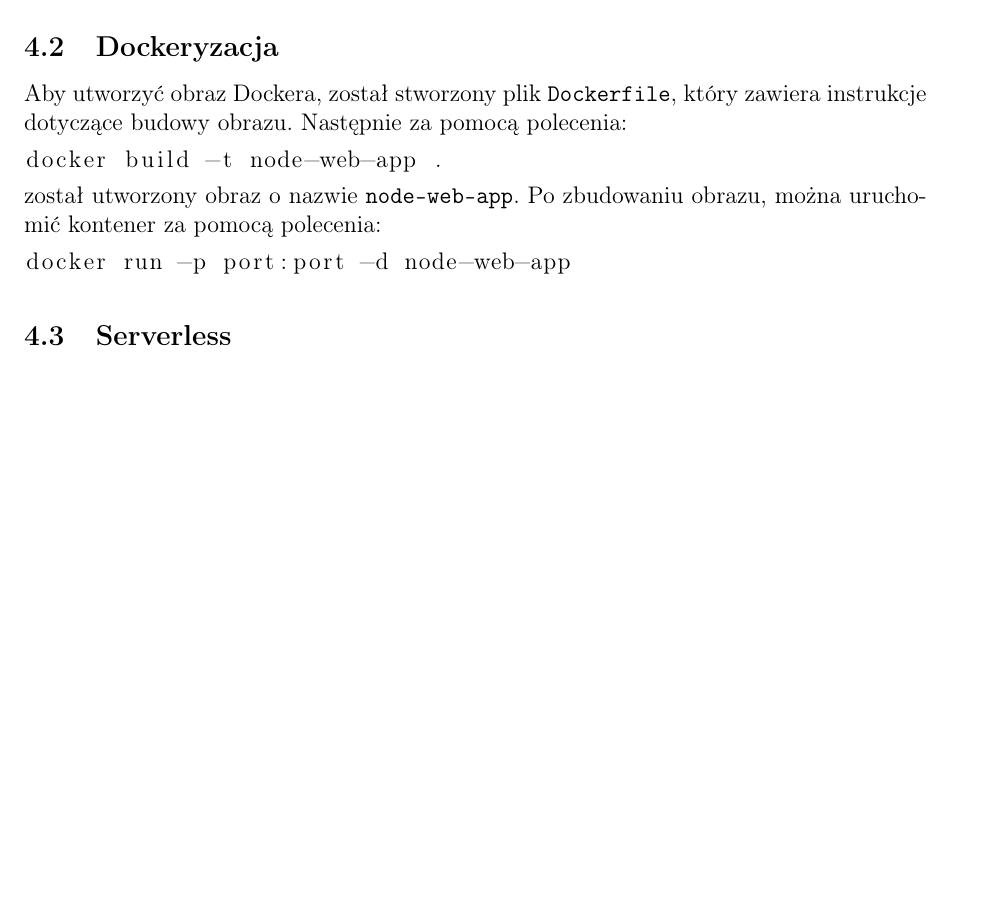
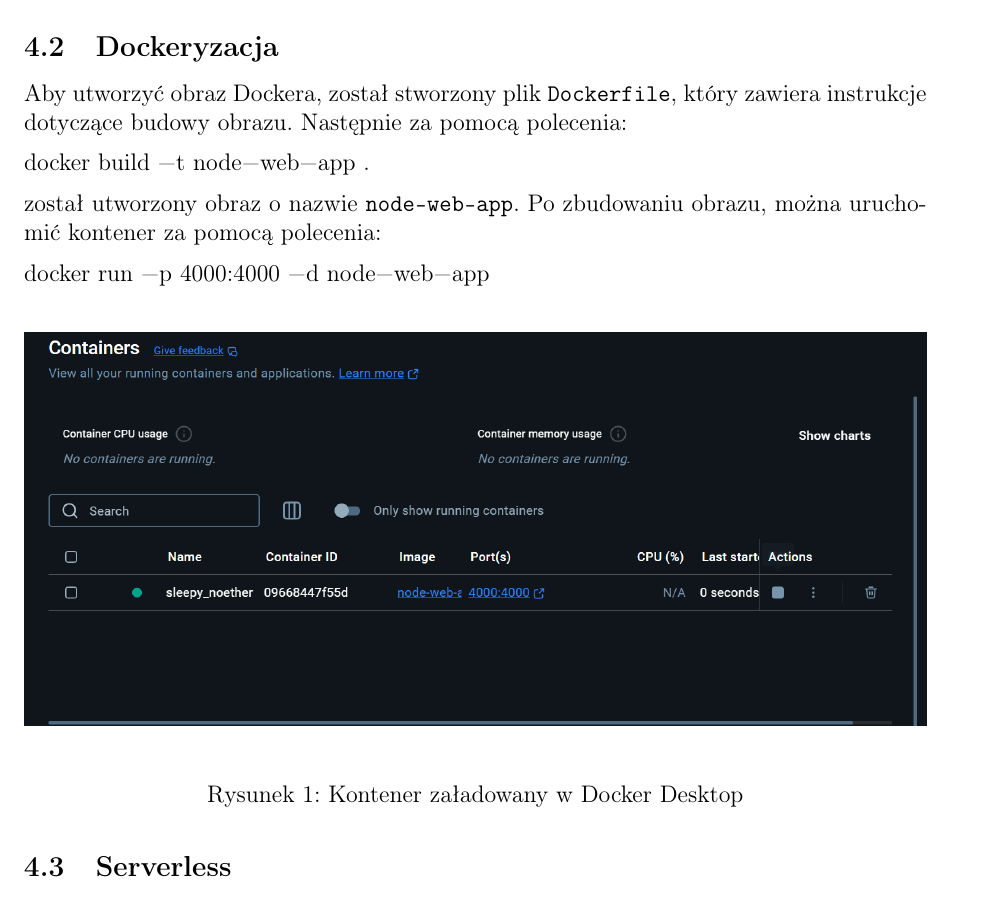
Before and after one commit to lmProgramming/uni-cloud-development, a LaTeX document (lab01/report/report.tex): part of page 2 of 4, cut so that both start at the same text, the shorter picture padded with empty space. Compiled offline with pdfLaTeX.

Commit message:
feat: report finished

```diff
--- a/lab01/report/report.tex
+++ b/lab01/report/report.tex
@@ -46,10 +46,16 @@ Pliki statyczne, takie jak CSS, skrypty TypeScript czy grafiki, są przechowywan
 
 \subsection{Dockeryzacja}
 Aby utworzyć obraz Dockera, został stworzony plik \texttt{Dockerfile}, który zawiera instrukcje dotyczące budowy obrazu. Następnie za pomocą polecenia:
-\begin{lstlisting}
+\begin{lstlisting}[columns=fullflexible]
 docker build -t node-web-app .
 \end{lstlisting}
 został utworzony obraz o nazwie \texttt{node-web-app}. Po zbudowaniu obrazu, można uruchomić kontener za pomocą polecenia:
-\begin{lstlisting}
-docker run -p port:port -d node-web-app
+\begin{lstlisting}[columns=fullflexible]
+docker run -p 4000:4000 -d node-web-app
 \end{lstlisting}
+
+\begin{figure}[H]
+    \centering
+    \includegraphics[width=1\textwidth]{images/docker.png}
+    \caption{Kontener załadowany w Docker Desktop}
+\end{figure}
```
Also changed, not shown: lab01/report/images/docker.png (added), lab01/report/report.pdf, lab01/report/report.tex (10 more changed lines).
